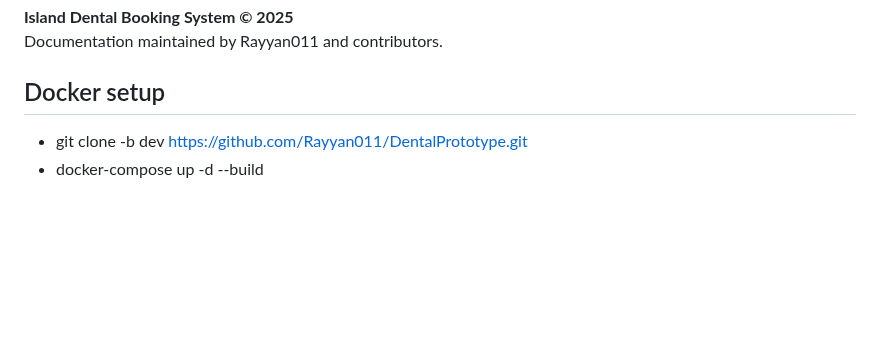
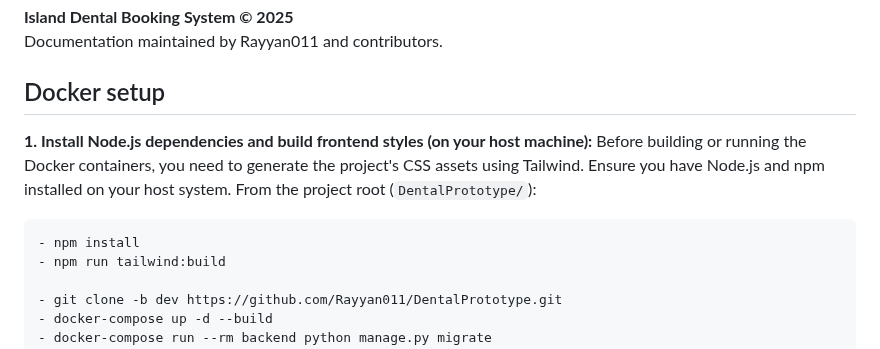
Before and after one commit to Rayyan011/DentalPrototype, a Markdown page: README.md, the part around the change. Rendered like a GitHub page; blank space fills up the shorter version.

Commit message:
update README.MD for tailwind setup

````diff
--- a/README.md
+++ b/README.md
@@ -234,6 +234,13 @@ The `setup_clinic_rotation` management command configures the doctor rotation.
 Documentation maintained by Rayyan011 and contributors.
 
 ## Docker setup
+
+**1. Install Node.js dependencies and build frontend styles (on your host machine):**
+Before building or running the Docker containers, you need to generate the project's CSS assets using Tailwind. Ensure you have Node.js and npm installed on your host system. From the project root (`DentalPrototype/`):
+```bash
+- npm install
+- npm run tailwind:build
+
 - git clone -b dev https://github.com/Rayyan011/DentalPrototype.git
 - docker-compose up -d --build
 - docker-compose run --rm backend python manage.py migrate
````
